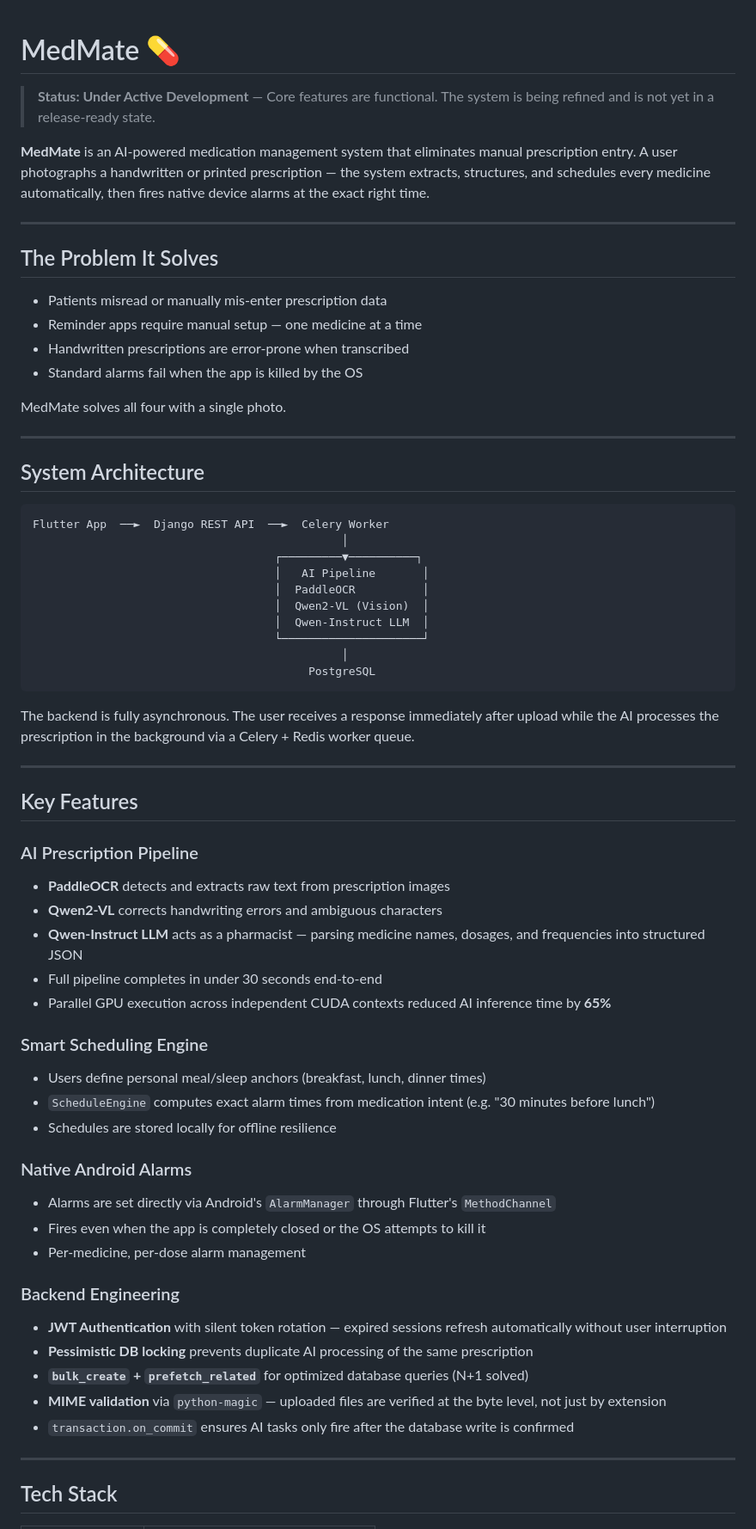
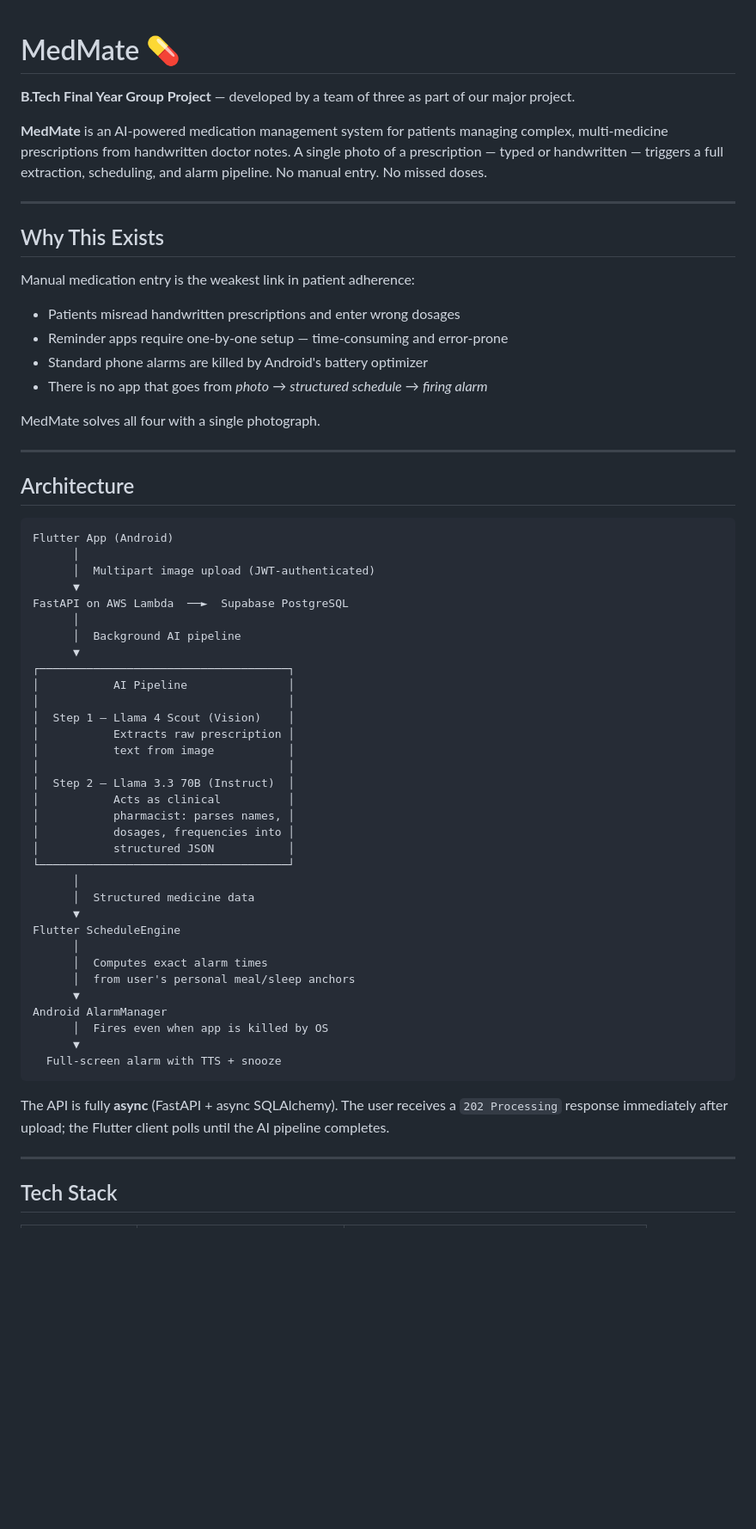
Before and after one commit to santosh6672/MEDMATE, a Markdown page: README.md, the part around one of its changes. Shown at 86% size. Drawn GitHub-style; blank space fills up the shorter version.

Commit message:
Revise README for clarity and updated features
Updated project description, clarified features, and improved structure.

````diff
--- a/README.md
+++ b/README.md
@@ -1,66 +1,64 @@
+
 # MedMate 💊
 
-> **Status: Under Active Development** — Core features are functional. The system is being refined and is not yet in a release-ready state.
+**B.Tech Final Year Group Project** — developed by a team of three as part of our  major project.
 
-**MedMate** is an AI-powered medication management system that eliminates manual prescription entry. A user photographs a handwritten or printed prescription — the system extracts, structures, and schedules every medicine automatically, then fires native device alarms at the exact right time.
+**MedMate** is an AI-powered medication management system for patients managing complex, multi-medicine prescriptions from handwritten doctor notes. A single photo of a prescription — typed or handwritten — triggers a full extraction, scheduling, and alarm pipeline. No manual entry. No missed doses.
 
 ---
 
-## The Problem It Solves
+## Why This Exists
 
-- Patients misread or manually mis-enter prescription data
-- Reminder apps require manual setup — one medicine at a time
-- Handwritten prescriptions are error-prone when transcribed
-- Standard alarms fail when the app is killed by the OS
+Manual medication entry is the weakest link in patient adherence:
 
-MedMate solves all four with a single photo.
+- Patients misread handwritten prescriptions and enter wrong dosages
+- Reminder apps require one-by-one setup — time-consuming and error-prone
+- Standard phone alarms are killed by Android's battery optimizer
+- There is no app that goes from *photo* → *structured schedule* → *firing alarm*
+
+MedMate solves all four with a single photograph.
 
 ---
 
-## System Architecture
+## Architecture
 
 ```
-Flutter App  ──►  Django REST API  ──►  Celery Worker
-                                              │
-                                    ┌─────────▼──────────┐
-                                    │   AI Pipeline       │
-                                    │  PaddleOCR          │
-                                    │  Qwen2-VL (Vision)  │
-                                    │  Qwen-Instruct LLM  │
-                                    └─────────────────────┘
-                                              │
-                                         PostgreSQL
+Flutter App (Android)
+      │
+      │  Multipart image upload (JWT-authenticated)
+      ▼
+FastAPI on AWS Lambda  ──►  Supabase PostgreSQL
+      │
+      │  Background AI pipeline
+      ▼
+┌─────────────────────────────────────┐
+│           AI Pipeline               │
+│                                     │
+│  Step 1 — Llama 4 Scout (Vision)    │
+│           Extracts raw prescription │
+│           text from image           │
+│                                     │
+│  Step 2 — Llama 3.3 70B (Instruct)  │
+│           Acts as clinical          │
+│           pharmacist: parses names, │
+│           dosages, frequencies into │
+│           structured JSON           │
+└─────────────────────────────────────┘
+      │
+      │  Structured medicine data
+      ▼
+Flutter ScheduleEngine
+      │
+      │  Computes exact alarm times
+      │  from user's personal meal/sleep anchors
+      ▼
+Android AlarmManager
+      │  Fires even when app is killed by OS
+      ▼
+  Full-screen alarm with TTS + snooze
 ```
 
-The backend is fully asynchronous. The user receives a response immediately after upload while the AI processes the prescription in the background via a Celery + Redis worker queue.
-
----
-
-## Key Features
-
-### AI Prescription Pipeline
-- **PaddleOCR** detects and extracts raw text from prescription images
-- **Qwen2-VL** corrects handwriting errors and ambiguous characters
-- **Qwen-Instruct LLM** acts as a pharmacist — parsing medicine names, dosages, and frequencies into structured JSON
-- Full pipeline completes in under 30 seconds end-to-end
-- Parallel GPU execution across independent CUDA contexts reduced AI inference time by **65%**
-
-### Smart Scheduling Engine
-- Users define personal meal/sleep anchors (breakfast, lunch, dinner times)
-- `ScheduleEngine` computes exact alarm times from medication intent (e.g. "30 minutes before lunch")
-- Schedules are stored locally for offline resilience
-
-### Native Android Alarms
-- Alarms are set directly via Android's `AlarmManager` through Flutter's `MethodChannel`
-- Fires even when the app is completely closed or the OS attempts to kill it
-- Per-medicine, per-dose alarm management
-
-### Backend Engineering
-- **JWT Authentication** with silent token rotation — expired sessions refresh automatically without user interruption
-- **Pessimistic DB locking** prevents duplicate AI processing of the same prescription
-- **`bulk_create` + `prefetch_related`** for optimized database queries (N+1 solved)
-- **MIME validation** via `python-magic` — uploaded files are verified at the byte level, not just by extension
-- `transaction.on_commit` ensures AI tasks only fire after the database write is confirmed
+The API is fully **async** (FastAPI + async SQLAlchemy). The user receives a `202 Processing` response immediately after upload; the Flutter client polls until the AI pipeline completes.
 
 ---
 
````
Also changed, not shown: other parts of README.md (+118 -43 lines).
